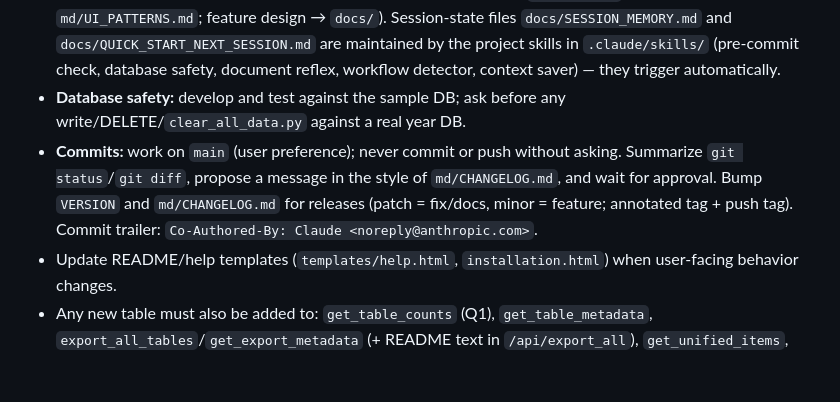
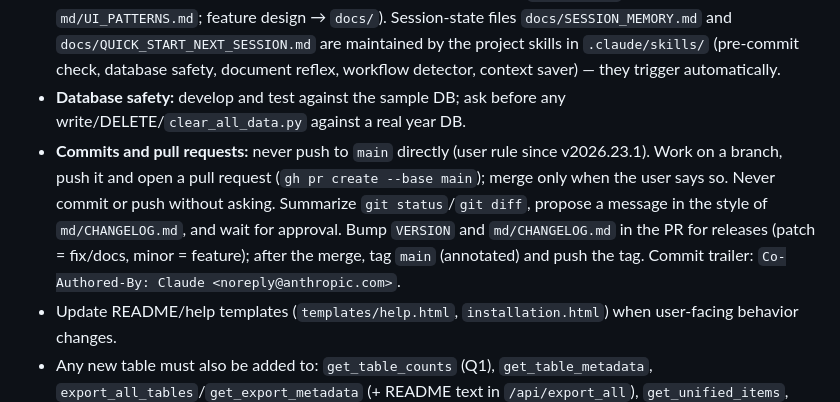
Before and after one commit to stevensouza/readathon, a Markdown page: CLAUDE.md, the part around the change. GitHub-like rendering; blank space fills up the shorter version.

Commit message:
CLAUDE.md: open pull requests instead of pushing to main (#15)
- Never push to main directly: work on a branch, push it, open a PR (gh pr create --base main)
  and merge only when the user says so
- VERSION/CHANGELOG bumps go in the PR; tag main after the merge

Co-authored-by: Steven Thomas Souza <jamonapi@Stevens-MacBook-Air.local>
Co-authored-by: Claude Opus 5.5 (1M context) <noreply@anthropic.com>

```diff
--- a/CLAUDE.md
+++ b/CLAUDE.md
@@ -70,6 +70,6 @@ Full list in **`md/RULES.md`** (mandatory reading before implementing any featur
 - **Prototype → production:** for anything derived from `prototypes/*.html`, read `md/RULES.md` + `md/UI_PATTERNS.md` and the whole prototype first, inventory its elements, and compare against `school.html` / `teams.html` / `grade_level.html`. Load the real URL against a running app and check numbers with SQL before saying it works. When you mention a prototype give both `open prototypes/<name>.html` and the absolute `file://` URL for this checkout.
 - **Document decisions immediately** (data-source/calculation rules → `md/RULES.md`; UI/styling → `md/UI_PATTERNS.md`; feature design → `docs/`). Session-state files `docs/SESSION_MEMORY.md` and `docs/QUICK_START_NEXT_SESSION.md` are maintained by the project skills in `.claude/skills/` (pre-commit check, database safety, document reflex, workflow detector, context saver) — they trigger automatically.
 - **Database safety:** develop and test against the sample DB; ask before any write/DELETE/`clear_all_data.py` against a real year DB.
-- **Commits:** work on `main` (user preference); never commit or push without asking. Summarize `git status`/`git diff`, propose a message in the style of `md/CHANGELOG.md`, and wait for approval. Bump `VERSION` and `md/CHANGELOG.md` for releases (patch = fix/docs, minor = feature; annotated tag + push tag). Commit trailer: `Co-Authored-By: Claude <noreply@anthropic.com>`.
+- **Commits and pull requests:** never push to `main` directly (user rule since v2026.23.1). Work on a branch, push it and open a pull request (`gh pr create --base main`); merge only when the user says so. Never commit or push without asking. Summarize `git status`/`git diff`, propose a message in the style of `md/CHANGELOG.md`, and wait for approval. Bump `VERSION` and `md/CHANGELOG.md` in the PR for releases (patch = fix/docs, minor = feature); after the merge, tag `main` (annotated) and push the tag. Commit trailer: `Co-Authored-By: Claude <noreply@anthropic.com>`.
 - Update README/help templates (`templates/help.html`, `installation.html`) when user-facing behavior changes.
 - Any new table must also be added to: `get_table_counts` (Q1), `get_table_metadata`, `export_all_tables`/`get_export_metadata` (+ README text in `/api/export_all`), `get_unified_items`, `/api/table/<id>`, `/api/table_counts` + `/api/clear_tables` + the Admin Data tab, `clear_all_data.py`, and the counts in `tests/test_group_system.py` / `tests/test_export_all.py`.
```
